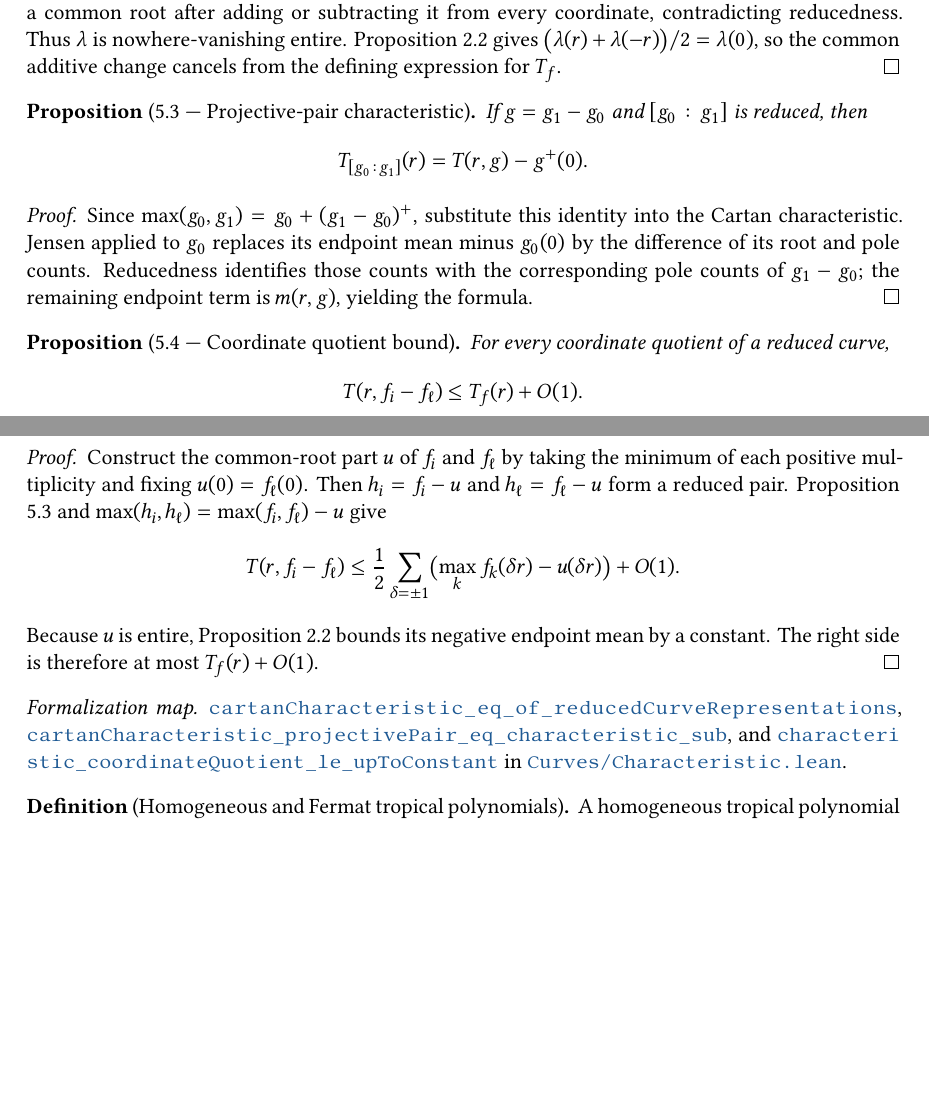
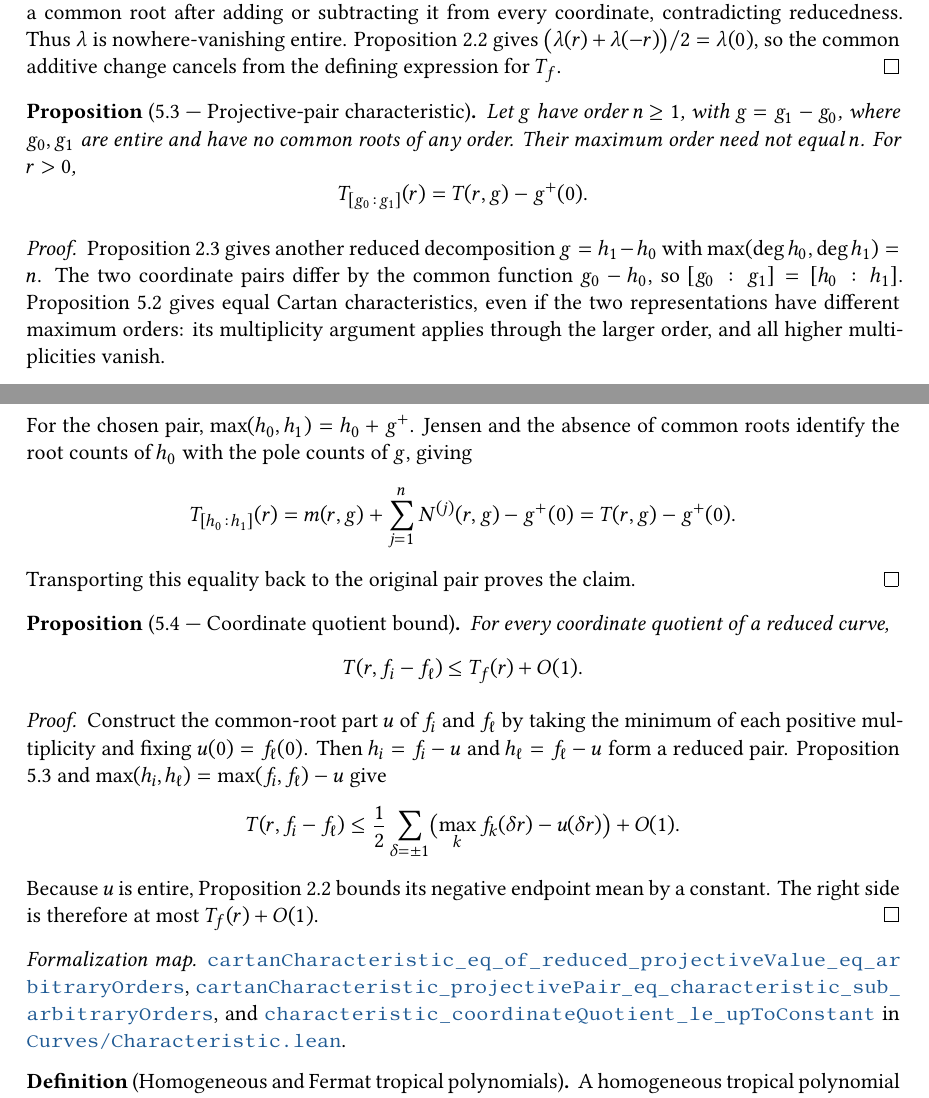
Before and after one commit to czdg7tg2jk-crypto/nth-tropical-nevanlinna-formalization, a LaTeX paper (blueprint/src/print.tex, which reads blueprint/src/content.tex): two parts of pages 11 and 12 of 18, joined at a grey line, cut so that both start at the same text, the shorter picture padded with empty space. Compiled offline with XeLaTeX.

Commit message:
Generalize representation invariance and Proposition 5.3

```diff
--- a/blueprint/src/content.tex
+++ b/blueprint/src/content.tex
@@ -990,7 +990,7 @@ $j$-th root.  With $F(x)=\max_i f_i(x)$, define
 
 \begin{proposition}[5.2 --- Representation invariance]
 \paperlabel{prop:5.2}
-\lean{NthTropicalNevanlinna.cartanCharacteristic_eq_of_reducedCurveRepresentations}
+\lean{NthTropicalNevanlinna.cartanCharacteristic_eq_of_reduced_projectiveValue_eq_arbitraryOrders}
 \leanok
 \uses{prop:2.2,def:curve-objects}
 The Cartan characteristic is independent of the reduced representation.
@@ -1008,10 +1008,12 @@ change cancels from the defining expression for $T_f$.
 
 \begin{proposition}[5.3 --- Projective-pair characteristic]
 \paperlabel{prop:5.3}
-\lean{NthTropicalNevanlinna.cartanCharacteristic_projectivePair_eq_characteristic_sub}
-\leanok
-\uses{thm:3.5,def:curve-objects}
-If $g=g_1-g_0$ and $[g_0:g_1]$ is reduced, then
+\lean{NthTropicalNevanlinna.cartanCharacteristic_projectivePair_eq_characteristic_sub_arbitraryOrders}
+\leanok
+\uses{prop:2.3,prop:5.2,thm:3.5,def:curve-objects}
+Let $g$ have order $n\geq1$, with $g=g_1-g_0$, where $g_0,g_1$ are entire
+and have no common roots of any order.  Their maximum order need not equal
+$n$.  For $r>0$,
 \[
  T_{[g_0:g_1]}(r)=T(r,g)-g^+(0).
 \]
@@ -1019,11 +1021,22 @@ If $g=g_1-g_0$ and $[g_0:g_1]$ is reduced, then
 
 \begin{proof}
 \leanok
-Since $\max(g_0,g_1)=g_0+(g_1-g_0)^+$, substitute this identity into the
-Cartan characteristic.  Jensen applied to $g_0$ replaces its endpoint mean
-minus $g_0(0)$ by the difference of its root and pole counts.  Reducedness
-identifies those counts with the corresponding pole counts of $g_1-g_0$;
-the remaining endpoint term is $m(r,g)$, yielding the formula.
+Proposition 2.3 gives another reduced decomposition $g=h_1-h_0$ with
+$\max(\deg h_0,\deg h_1)=n$.  The two coordinate pairs differ by the common
+function $g_0-h_0$, so $[g_0:g_1]=[h_0:h_1]$.  Proposition 5.2 gives equal
+Cartan characteristics, even if the two representations have different
+maximum orders: its multiplicity argument applies through the larger order,
+and all higher multiplicities vanish.
+
+For the chosen pair, $\max(h_0,h_1)=h_0+g^+$.  Jensen and the absence of
+common roots identify the root counts of $h_0$ with the pole counts of $g$,
+giving
+\[
+ T_{[h_0:h_1]}(r)
+ =m(r,g)+\sum_{j=1}^{n}N^{(j)}(r,g)-g^+(0)
+ =T(r,g)-g^+(0).
+\]
+Transporting this equality back to the original pair proves the claim.
 \end{proof}
 
 \begin{proposition}[5.4 --- Coordinate quotient bound]
@@ -1053,8 +1066,8 @@ a constant.  The right side is therefore at most $T_f(r)+O(1)$.
 \end{proof}
 
 \begin{leanproof}
-\leanfile{cartanCharacteristic_eq_of_reducedCurveRepresentations},
-\leanfile{cartanCharacteristic_projectivePair_eq_characteristic_sub}, and
+\leanfile{cartanCharacteristic_eq_of_reduced_projectiveValue_eq_arbitraryOrders},
+\leanfile{cartanCharacteristic_projectivePair_eq_characteristic_sub_arbitraryOrders}, and
 \leanfile{characteristic_coordinateQuotient_le_upToConstant} in
 \leanfile{Curves/Characteristic.lean}.
 \end{leanproof}
```
Also changed, not shown: README.md, blueprint/blueprint.pdf, 4 other files.
